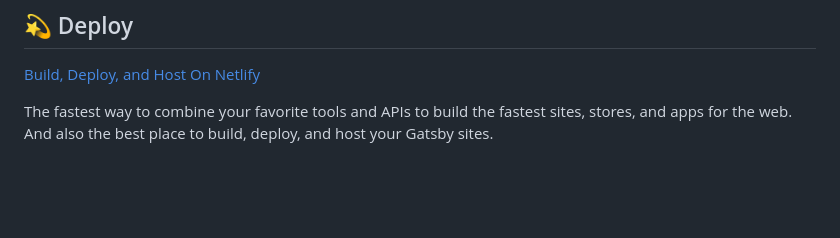
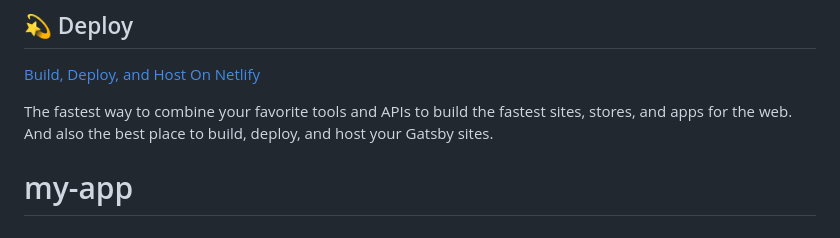
Before and after one commit to luciano-vizza/my-app, a Markdown page: README.md, the part around the change. GitHub-like rendering; blank space fills up the shorter version.

```diff
--- a/README.md
+++ b/README.md
@@ -97,3 +97,4 @@ Looking for more guidance? Full documentation for Gatsby lives [on the website](
 The fastest way to combine your favorite tools and APIs to build the fastest sites, stores, and apps for the web. And also the best place to build, deploy, and host your Gatsby sites.
 
 <!-- AUTO-GENERATED-CONTENT:END -->
+# my-app
```
